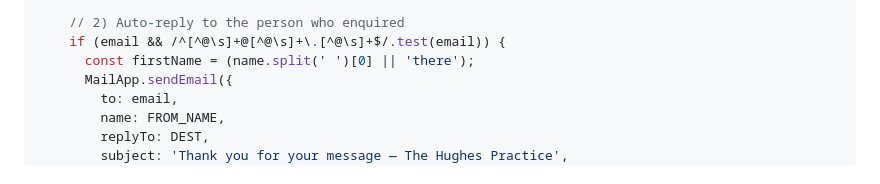
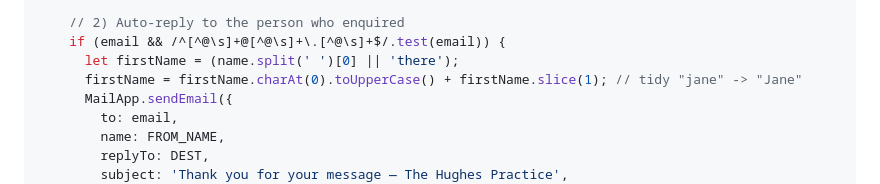
Before and after one commit to rudenoise/annas_website, a Markdown page: contact-form-google-setup.md, the part around the change. Drawn GitHub-style.

Commit message:
Auto-capitalise first name in auto-reply script

```diff
--- a/contact-form-google-setup.md
+++ b/contact-form-google-setup.md
@@ -75,7 +75,8 @@ function doPost(e) {
 
     // 2) Auto-reply to the person who enquired
     if (email && /^[^@\s]+@[^@\s]+\.[^@\s]+$/.test(email)) {
-      const firstName = (name.split(' ')[0] || 'there');
+      let firstName = (name.split(' ')[0] || 'there');
+      firstName = firstName.charAt(0).toUpperCase() + firstName.slice(1); // tidy "jane" -> "Jane"
       MailApp.sendEmail({
         to: email,
         name: FROM_NAME,
```
